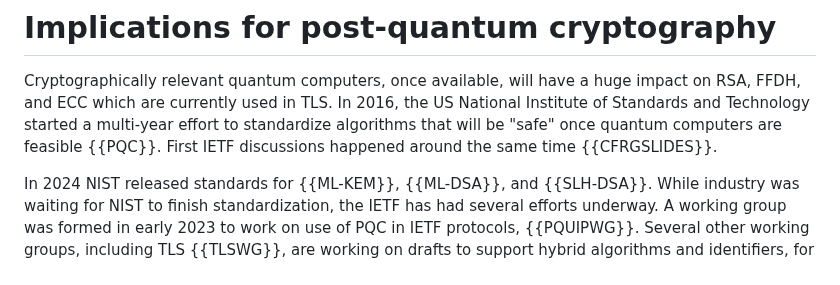
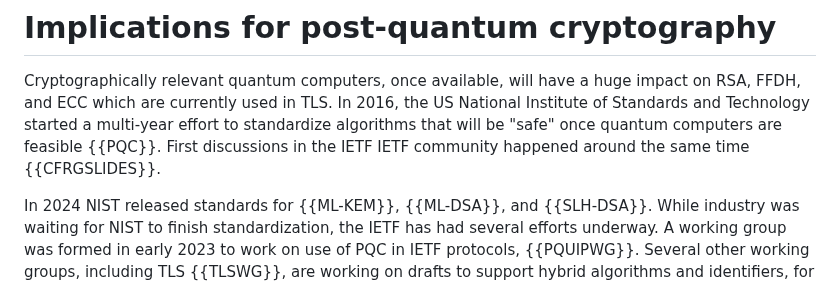
Before and after one commit to tlswg/tls12-frozen, a Markdown page: draft-ietf-tls-tls12-frozen.md, the part around the change. GitHub-like rendering.

Commit message:
Address an S Moonesamy point during IETF LC

```diff
--- a/draft-ietf-tls-tls12-frozen.md
+++ b/draft-ietf-tls-tls12-frozen.md
@@ -98,7 +98,8 @@ Cryptographically relevant quantum computers, once available, will have a
 huge impact on RSA, FFDH, and ECC which are currently used in TLS.
 In 2016, the US National Institute of Standards and Technology started a
 multi-year effort to standardize algorithms that will be "safe"
-once quantum computers are feasible {{PQC}}. First IETF discussions happened
+once quantum computers are feasible {{PQC}}. First discussions in
+the IETF IETF community happened
 around the same time {{CFRGSLIDES}}.
 
 In 2024 NIST released standards for {{ML-KEM}}, {{ML-DSA}}, and {{SLH-DSA}}.
```
